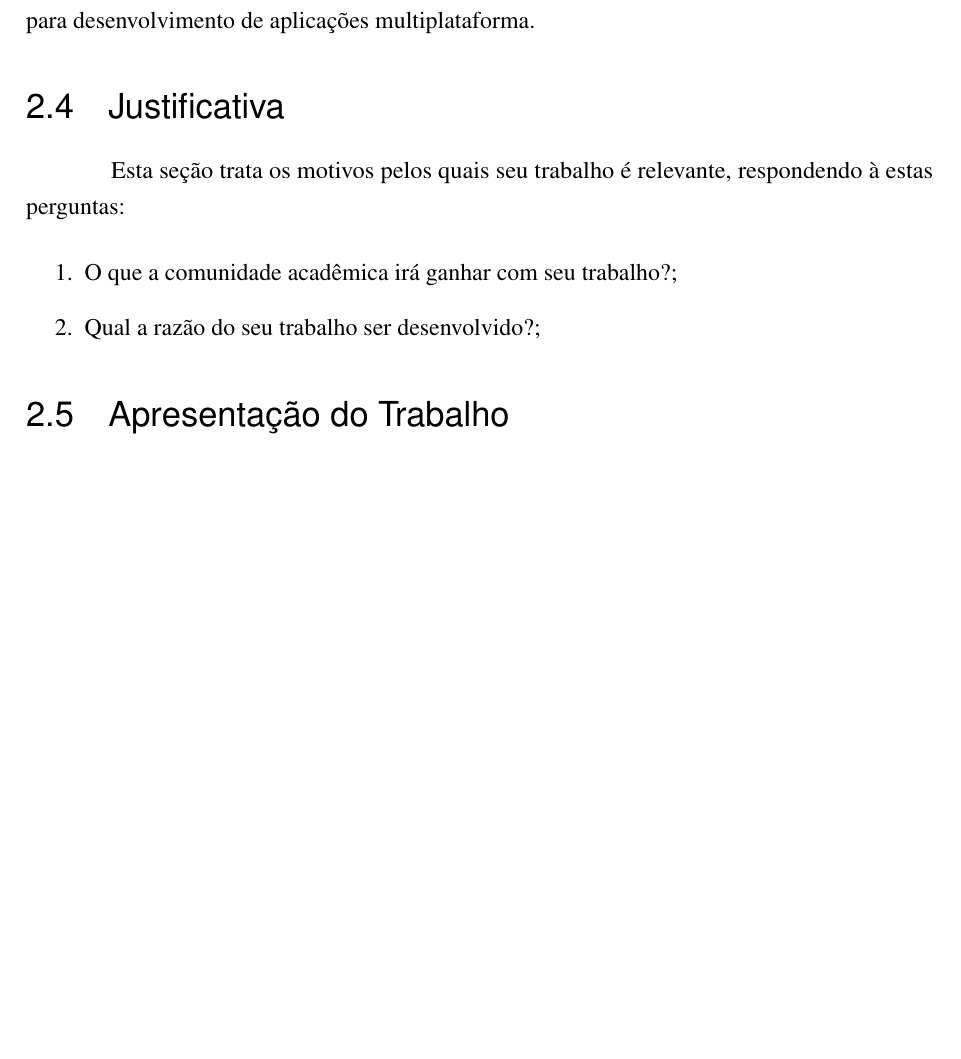
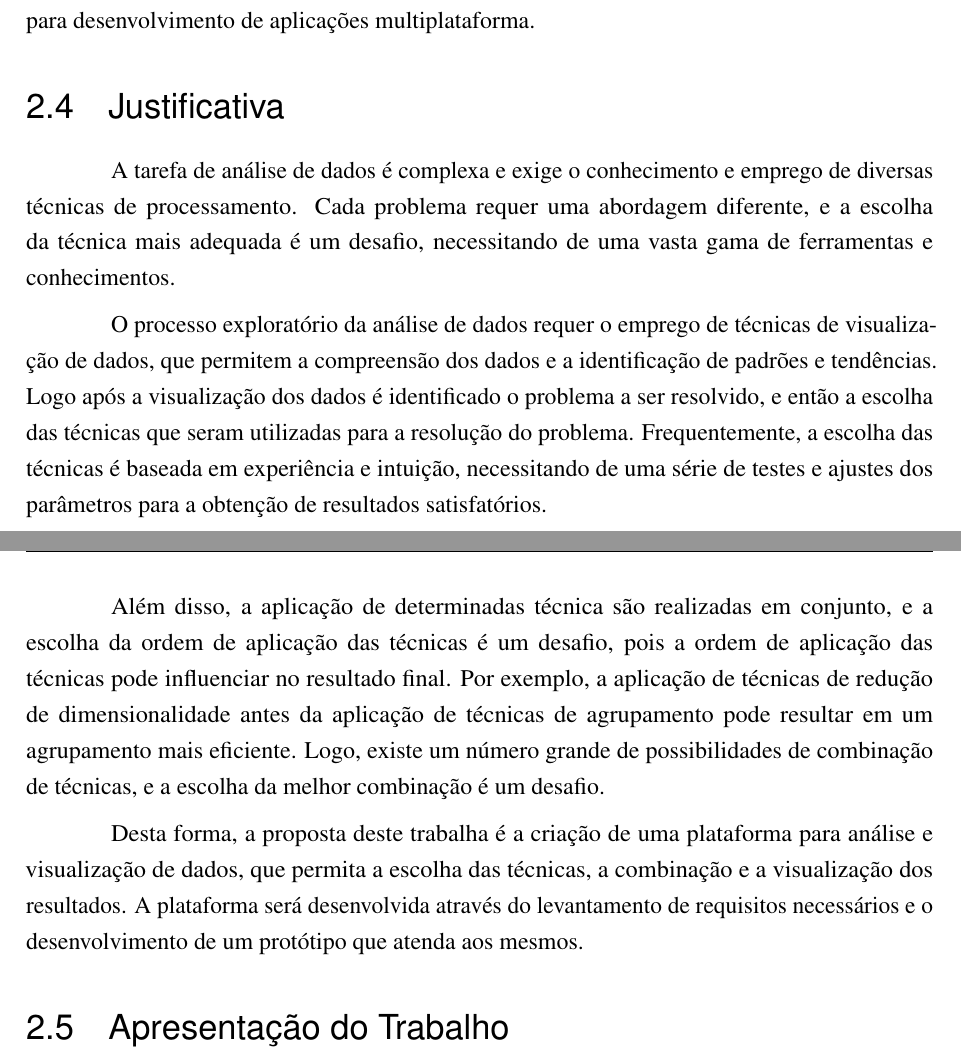
Before and after one commit to ZauJulio/FeaturesAnalyzer, a LaTeX thesis (paper/Principal.tex, which reads paper/textuais/capitulo_1/sub-topicos/Justificativa.tex): part of page 9 of 15 before the commit and two parts of pages 9 and 10 of 16 after it, the two joined at a grey line, cut so that both start at the same text, the shorter picture padded with empty space. Compiled offline with pdfLaTeX; a LaTeX package or settings file that is missing is left out.

Commit message:
paper: Update justification subcap

```diff
--- a/paper/textuais/capitulo_1/sub-topicos/Justificativa.tex
+++ b/paper/textuais/capitulo_1/sub-topicos/Justificativa.tex
@@ -4,8 +4,10 @@
 \section{Justificativa}
     \label{sec:justificativa}
 
-    Esta seção trata os motivos pelos quais seu trabalho é relevante, respondendo à estas perguntas:
-    \begin{enumerate}
-        \item O que a comunidade acadêmica irá ganhar com seu trabalho?;
-        \item Qual a razão do seu trabalho ser desenvolvido?;
-    \end{enumerate}
+    A tarefa de análise de dados é complexa e exige o conhecimento e emprego de diversas técnicas de processamento. Cada problema requer uma abordagem diferente, e a escolha da técnica mais adequada é um desafio, necessitando de uma vasta gama de ferramentas e conhecimentos.
+
+    O processo exploratório da análise de dados requer o emprego de técnicas de visualização de dados, que permitem a compreensão dos dados e a identificação de padrões e tendências. Logo após a visualização dos dados é identificado o problema a ser resolvido, e então a escolha das técnicas que seram utilizadas para a resolução do problema. Frequentemente, a escolha das técnicas é baseada em experiência e intuição, necessitando de uma série de testes e ajustes dos parâmetros para a obtenção de resultados satisfatórios.
+
+    Além disso, a aplicação de determinadas técnica são realizadas em conjunto, e a escolha da ordem de aplicação das técnicas é um desafio, pois a ordem de aplicação das técnicas pode influenciar no resultado final. Por exemplo, a aplicação de técnicas de redução de dimensionalidade antes da aplicação de técnicas de agrupamento pode resultar em um agrupamento mais eficiente. Logo, existe um número grande de possibilidades de combinação de técnicas, e a escolha da melhor combinação é um desafio.
+
+    Desta forma, a proposta deste trabalha é a criação de uma plataforma para análise e visualização de dados, que permita a escolha das técnicas, a combinação e a visualização dos resultados. A plataforma será desenvolvida através do levantamento de requisitos necessários e o desenvolvimento de um protótipo que atenda aos mesmos.
```
